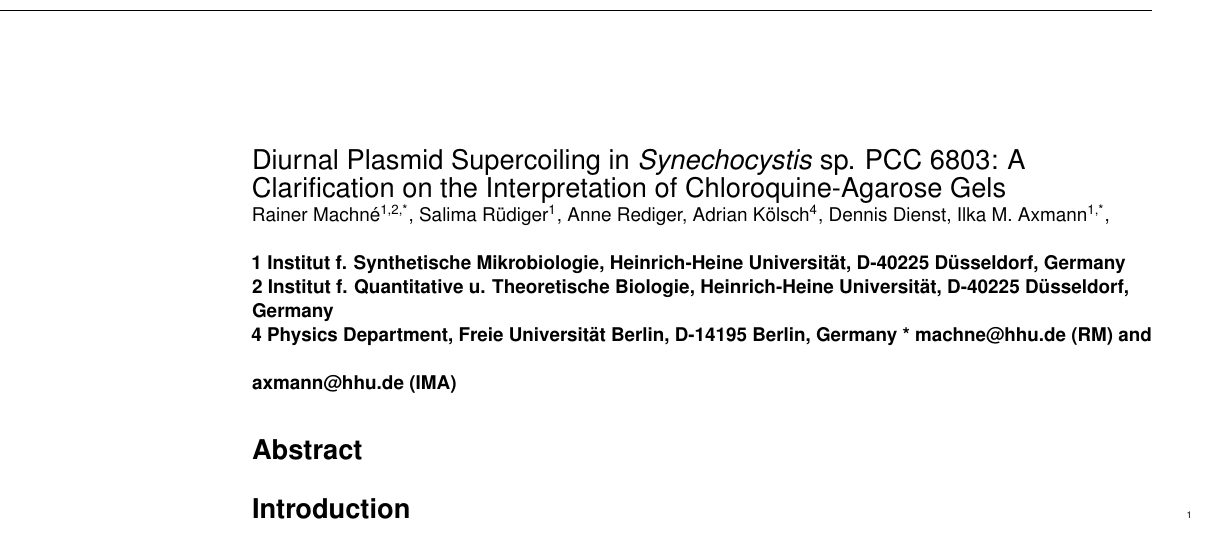
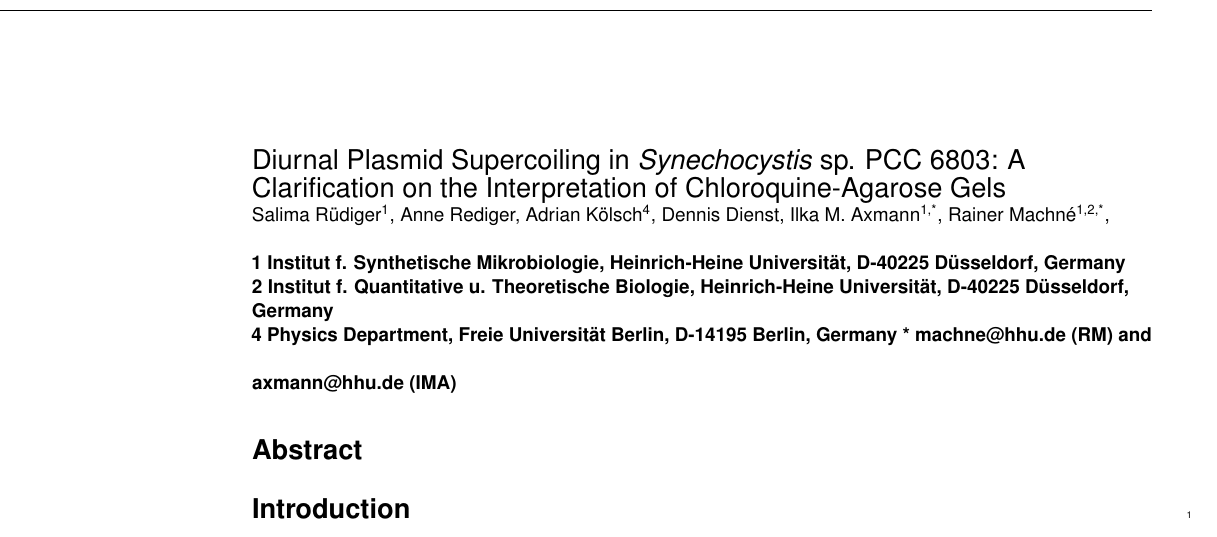
Before and after one commit to raim/cqgels, a LaTeX document (cqgels.tex): part of page 1 of 8, cut so that both start at the same text. Compiled offline with pdfLaTeX.

Commit message:
changed author order

```diff
--- a/cqgels.tex
+++ b/cqgels.tex
@@ -152,10 +152,10 @@
 \begin{flushleft}
 {\Large Diurnal Plasmid Supercoiling in \textit{Synechocystis} sp. PCC 6803: A Clarification on the Interpretation of Chloroquine-Agarose Gels}
 
-Rainer Machn\'e\textsuperscript{1,2,*},
 Salima R\"udiger\textsuperscript{1},
 Anne Rediger, Adrian K\"olsch\textsuperscript{4}, Dennis Dienst,
 Ilka M. Axmann\textsuperscript{1,*},
+Rainer Machn\'e\textsuperscript{1,2,*},
 \\
 \bigskip
 \bf{1} Institut f. Synthetische Mikrobiologie, Heinrich-Heine Universit\"at, D-40225 D\"usseldorf, Germany
```
